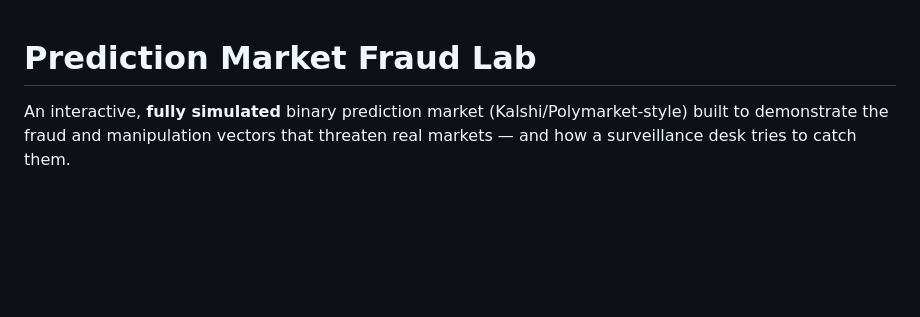
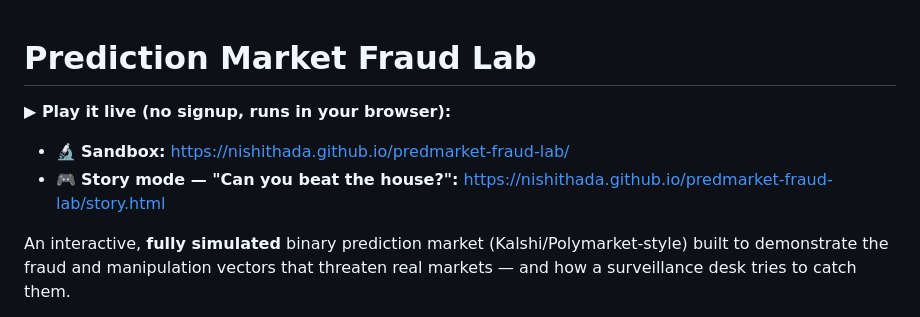
Before and after one commit to NishitHada/predmarket-fraud-lab, a Markdown page: README.md, the part around the change. Rendered like a GitHub page; blank space fills up the shorter version.

Commit message:
README: add live Sandbox + Story Mode links at the top
Also set the repo description + homepage to the live GitHub Pages URL.

Co-Authored-By: Claude Opus 4.8 <noreply@anthropic.com>

```diff
--- a/README.md
+++ b/README.md
@@ -1,4 +1,8 @@
 # Prediction Market Fraud Lab
+
+**▶ Play it live (no signup, runs in your browser):**
+- 🔬 **Sandbox:** https://nishithada.github.io/predmarket-fraud-lab/
+- 🎮 **Story mode — "Can you beat the house?":** https://nishithada.github.io/predmarket-fraud-lab/story.html
 
 An interactive, **fully simulated** binary prediction market (Kalshi/Polymarket-style)
 built to demonstrate the fraud and manipulation vectors that threaten real markets —
```
